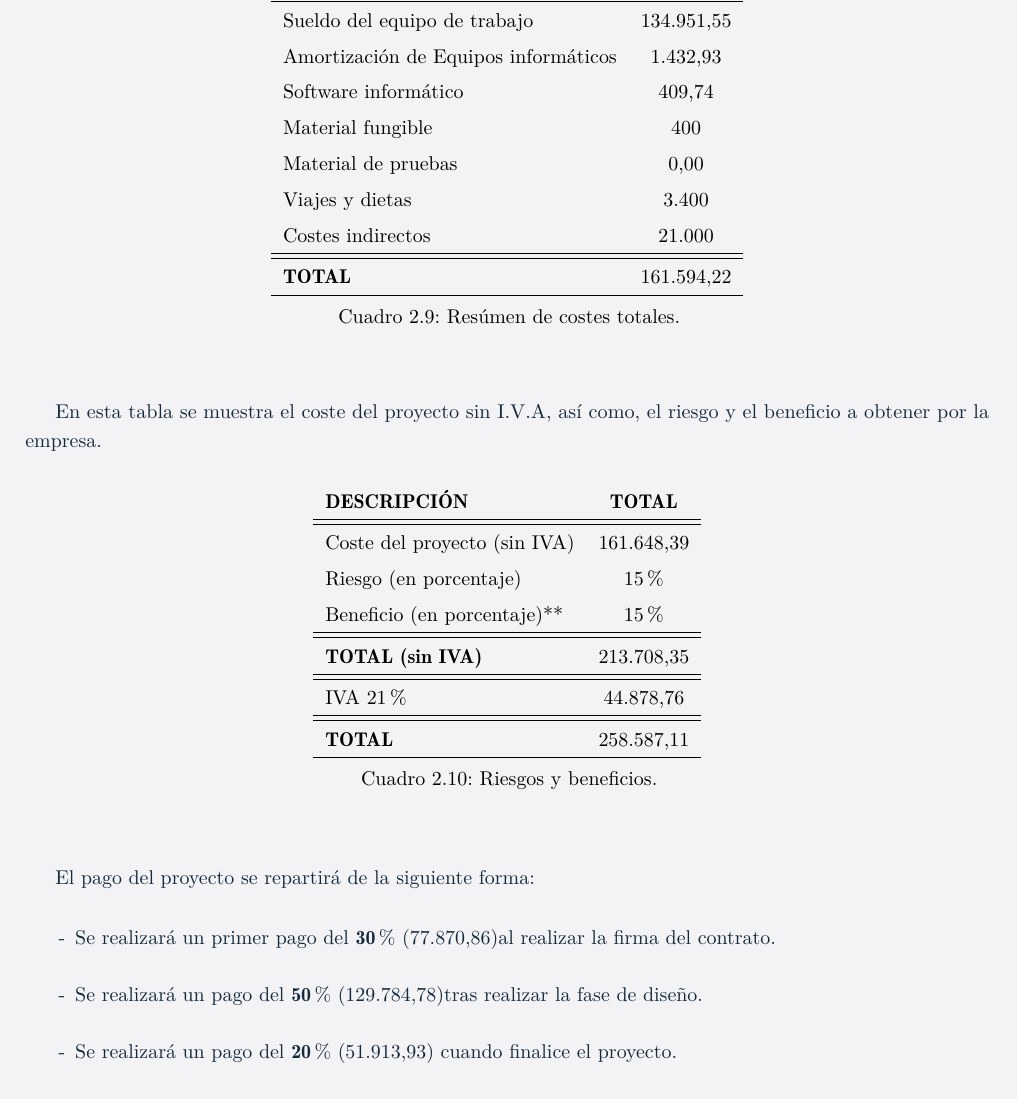
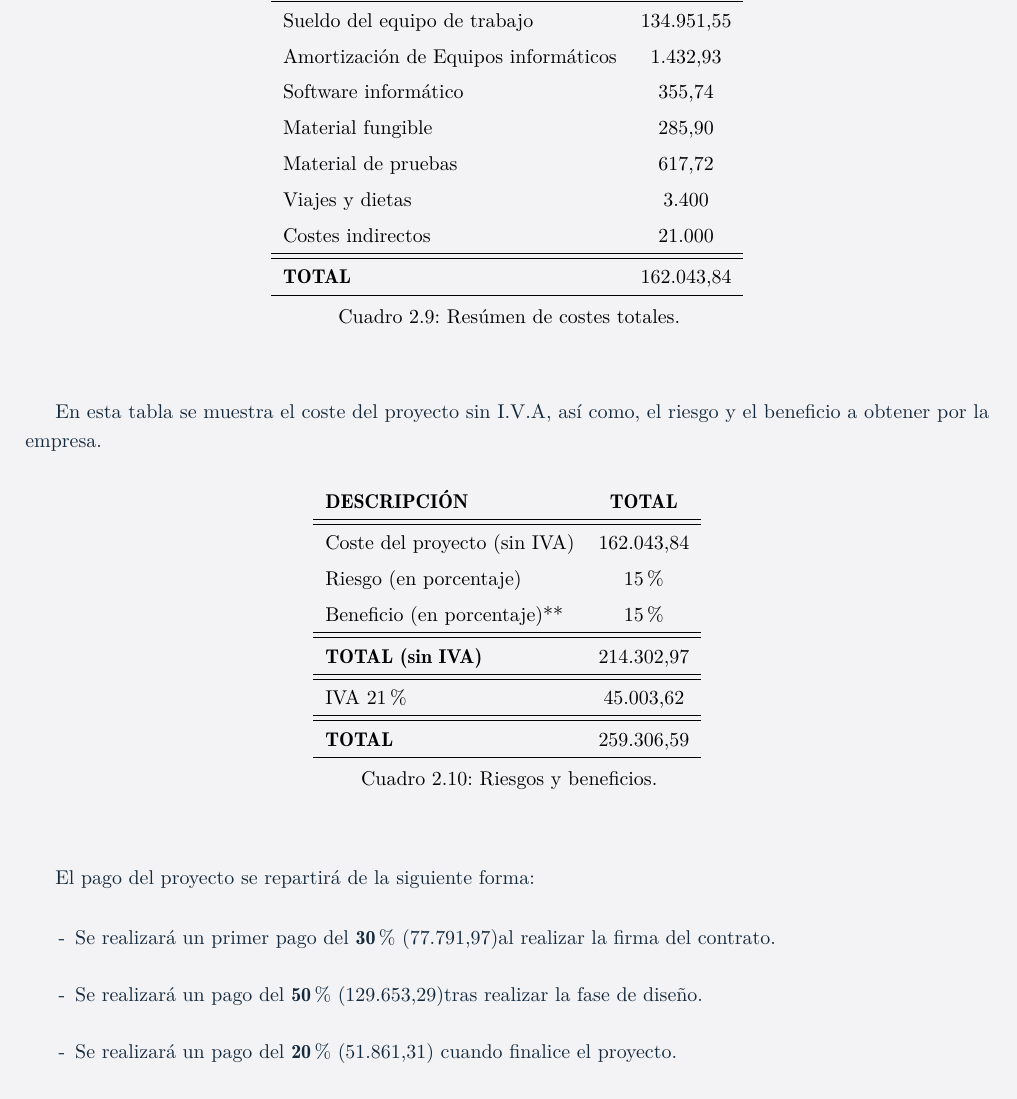
Before and after one commit to gonxal0/DPDS-UC3M, a LaTeX document (SmartSoftwareSolutions.tex, which reads Oferta/Presupuesto.tex): part of page 74 of 91, cut so that both start at the same text. Compiled offline with pdfLaTeX.

Commit message:
Mejorado el documento de costes y el de presupuesto

```diff
--- a/Oferta/Presupuesto.tex
+++ b/Oferta/Presupuesto.tex
@@ -10,12 +10,12 @@
 \textbf{DESCRIPCIÓN} & \textbf{TOTAL}\\ \hline \hline
 Sueldo del equipo de trabajo & 134.951,55\\
 Amortización de Equipos informáticos & 1.432,93\\
-Software informático & 409,74\\
-Material fungible & 400\\
-Material de pruebas & 0,00\\
+Software informático & 355,74\\
+Material fungible & 285,90\\
+Material de pruebas & 617,72\\
 Viajes y dietas & 3.400\\
 Costes indirectos & 21.000\\ \hline \hline
-\textbf{TOTAL} & 161.594,22\\ \hline
+\textbf{TOTAL} & 162.043,84\\ \hline
 \end{tabular}
 \caption{Resúmen de costes totales.}
 \label{tab:resumenTotal}
@@ -27,12 +27,12 @@ En esta tabla se muestra el coste del proyecto sin I.V.A, así como, el riesgo y
 \begin{center}
 \begin{tabular}{l c}
 \textbf{DESCRIPCIÓN} & \textbf{TOTAL}\\ \hline \hline
-Coste del proyecto (sin IVA) &  161.648,39\\
+Coste del proyecto (sin IVA) &  162.043,84\\
 Riesgo (en porcentaje) & 15\% \\
 Beneficio (en porcentaje)** & 15\% \\ \hline \hline
-\textbf{TOTAL (sin IVA)} & 213.708,35\\ \hline \hline
-IVA 21\% & 44.878,76 \\\hline \hline
-\textbf{TOTAL} & 258.587,11\\ \hline
+\textbf{TOTAL (sin IVA)} & 214.302,97\\ \hline \hline
+IVA 21\% & 45.003,62 \\\hline \hline
+\textbf{TOTAL} & 259.306,59\\ \hline
 \end{tabular}
 \caption{Riesgos y beneficios.}
 \label{tab:total}
@@ -43,9 +43,9 @@ IVA 21\% & 44.878,76 \\\hline \hline
 
 \par El pago del proyecto se repartirá de la siguiente forma:
 \begin{itemize}[-]
-\item Se realizará un primer pago del \textbf{30}\% (77.870,86)al realizar la firma del contrato.
-\item Se realizará un pago del \textbf{50}\% (129.784,78)tras realizar la fase de diseño.
-\item Se realizará un pago del \textbf{20}\% (51.913,93) cuando finalice el proyecto.
+\item Se realizará un primer pago del \textbf{30}\% (77.791,97)al realizar la firma del contrato.
+\item Se realizará un pago del \textbf{50}\% (129.653,29)tras realizar la fase de diseño.
+\item Se realizará un pago del \textbf{20}\% (51.861,31) cuando finalice el proyecto.
 \end{itemize}
 
 
```
Also changed, not shown: Costes/costes.tex (+9 -9 lines).
